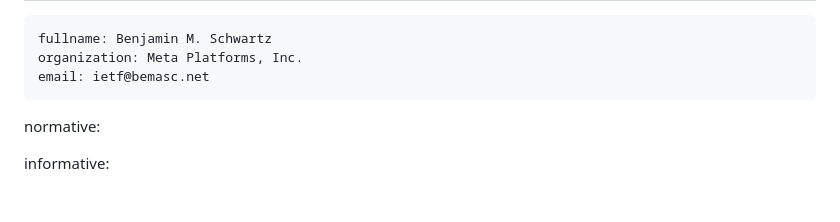
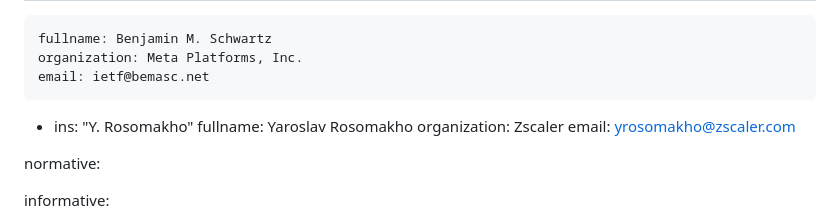
Before and after one commit to bemasc/h3-webtrans, a Markdown page: draft-various-httpbis-h3-webtrans.md, the part around the change. Drawn GitHub-style; blank space fills up the shorter version.

Commit message:
Added co-author

```diff
--- a/draft-various-httpbis-h3-webtrans.md
+++ b/draft-various-httpbis-h3-webtrans.md
@@ -25,6 +25,11 @@ author:
     fullname: Benjamin M. Schwartz
     organization: Meta Platforms, Inc.
     email: ietf@bemasc.net
+ -
+    ins: "Y. Rosomakho"
+    fullname: Yaroslav Rosomakho
+    organization: Zscaler
+    email: yrosomakho@zscaler.com
 
 normative:
 
```
